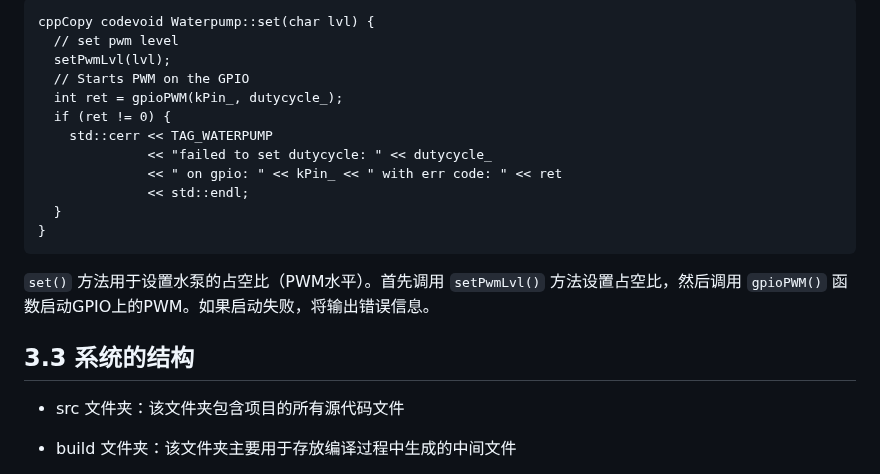
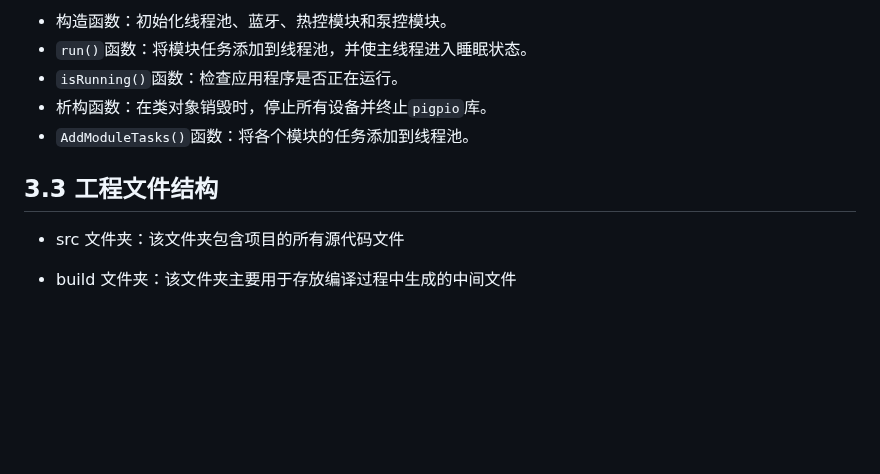
Before and after one commit to MarcusWilliamWong/IntelligentFishTank-raspberry4b-group36, a Markdown page: README-zh.md, the part around one of its changes. GitHub-like rendering; blank space fills up the shorter version.

````diff
--- a/README-zh.md
+++ b/README-zh.md
@@ -409,24 +381,11 @@ cppCopy codeWaterpump::~Waterpump() {
-```
-cppCopy codevoid Waterpump::set(char lvl) {
-  // set pwm level
-  setPwmLvl(lvl);
-  // Starts PWM on the GPIO
-  int ret = gpioPWM(kPin_, dutycycle_);
-  if (ret != 0) {
-    std::cerr << TAG_WATERPUMP
-              << "failed to set dutycycle: " << dutycycle_
-              << " on gpio: " << kPin_ << " with err code: " << ret
-              << std::endl;
-  }
-}
-```
-
-`set()` 方法用于设置水泵的占空比（PWM水平）。首先调用 `setPwmLvl()` 方法设置占空比，然后调用 `gpioPWM()` 函数启动GPIO上的PWM。如果启动失败，将输出错误信息。
+- 构造函数：初始化线程池、蓝牙、热控模块和泵控模块。
+- `run()`函数：将模块任务添加到线程池，并使主线程进入睡眠状态。
+- `isRunning()`函数：检查应用程序是否正在运行。
+- 析构函数：在类对象销毁时，停止所有设备并终止`pigpio`库。
+- `AddModuleTasks()`函数：将各个模块的任务添加到线程池。
 
 
-
-
-## 3.3 系统的结构
+## 3.3 工程文件结构
 
 - src 文件夹：该文件夹包含项目的所有源代码文件
 
````
Also changed, not shown: other parts of README-zh.md (+64 -90 lines), README.md (+76 -113 lines).
